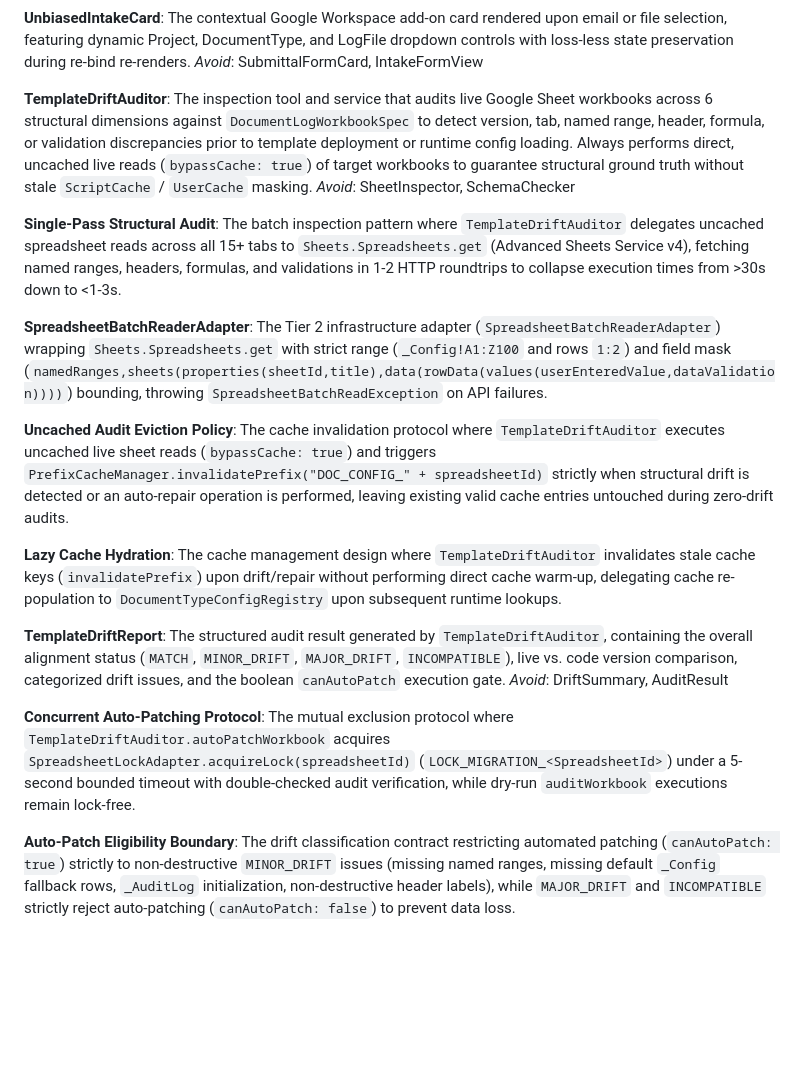
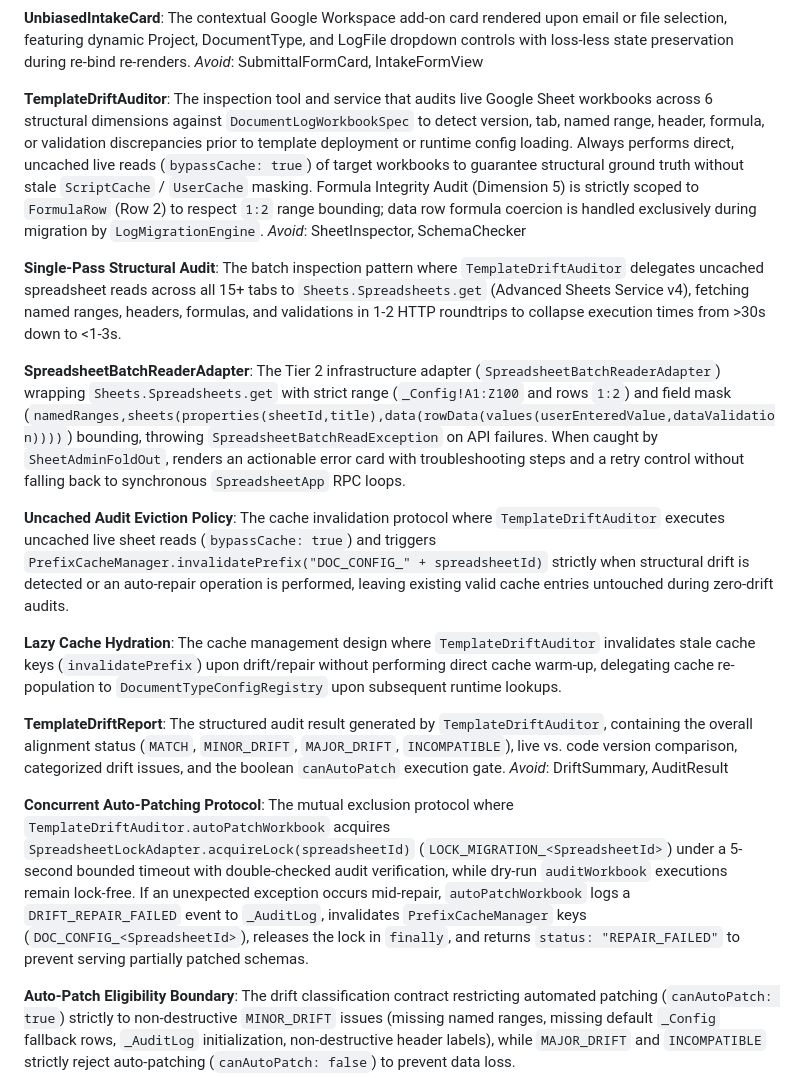
Before and after one commit to amcgoey/INC-IO-CA, a Markdown page: CONTEXT.md, the part around the change. Rendered like a GitHub page; blank space fills up the shorter version.

Commit message:
feat(domain): update CONTEXT.md with Issue 223 domain terminology

```diff
--- a/CONTEXT.md
+++ b/CONTEXT.md
@@ -313,14 +313,14 @@ The contextual Google Workspace add-on card rendered upon email or file selectio
 _Avoid_: SubmittalFormCard, IntakeFormView
 
 **TemplateDriftAuditor**:
-The inspection tool and service that audits live Google Sheet workbooks across 6 structural dimensions against `DocumentLogWorkbookSpec` to detect version, tab, named range, header, formula, or validation discrepancies prior to template deployment or runtime config loading. Always performs direct, uncached live reads (`bypassCache: true`) of target workbooks to guarantee structural ground truth without stale `ScriptCache` / `UserCache` masking.
+The inspection tool and service that audits live Google Sheet workbooks across 6 structural dimensions against `DocumentLogWorkbookSpec` to detect version, tab, named range, header, formula, or validation discrepancies prior to template deployment or runtime config loading. Always performs direct, uncached live reads (`bypassCache: true`) of target workbooks to guarantee structural ground truth without stale `ScriptCache` / `UserCache` masking. Formula Integrity Audit (Dimension 5) is strictly scoped to `FormulaRow` (Row 2) to respect `1:2` range bounding; data row formula coercion is handled exclusively during migration by `LogMigrationEngine`.
 _Avoid_: SheetInspector, SchemaChecker
 
 **Single-Pass Structural Audit**:
 The batch inspection pattern where `TemplateDriftAuditor` delegates uncached spreadsheet reads across all 15+ tabs to `Sheets.Spreadsheets.get` (Advanced Sheets Service v4), fetching named ranges, headers, formulas, and validations in 1-2 HTTP roundtrips to collapse execution times from >30s down to <1-3s.
 
 **SpreadsheetBatchReaderAdapter**:
-The Tier 2 infrastructure adapter (`SpreadsheetBatchReaderAdapter`) wrapping `Sheets.Spreadsheets.get` with strict range (`_Config!A1:Z100` and rows `1:2`) and field mask (`namedRanges,sheets(properties(sheetId,title),data(rowData(values(userEnteredValue,dataValidation))))`) bounding, throwing `SpreadsheetBatchReadException` on API failures.
+The Tier 2 infrastructure adapter (`SpreadsheetBatchReaderAdapter`) wrapping `Sheets.Spreadsheets.get` with strict range (`_Config!A1:Z100` and rows `1:2`) and field mask (`namedRanges,sheets(properties(sheetId,title),data(rowData(values(userEnteredValue,dataValidation))))`) bounding, throwing `SpreadsheetBatchReadException` on API failures. When caught by `SheetAdminFoldOut`, renders an actionable error card with troubleshooting steps and a retry control without falling back to synchronous `SpreadsheetApp` RPC loops.
 
 **Uncached Audit Eviction Policy**:
 The cache invalidation protocol where `TemplateDriftAuditor` executes uncached live sheet reads (`bypassCache: true`) and triggers `PrefixCacheManager.invalidatePrefix("DOC_CONFIG_" + spreadsheetId)` strictly when structural drift is detected or an auto-repair operation is performed, leaving existing valid cache entries untouched during zero-drift audits.
@@ -333,7 +333,7 @@ The structured audit result generated by `TemplateDriftAuditor`, containing the
 _Avoid_: DriftSummary, AuditResult
 
 **Concurrent Auto-Patching Protocol**:
-The mutual exclusion protocol where `TemplateDriftAuditor.autoPatchWorkbook` acquires `SpreadsheetLockAdapter.acquireLock(spreadsheetId)` (`LOCK_MIGRATION_<SpreadsheetId>`) under a 5-second bounded timeout with double-checked audit verification, while dry-run `auditWorkbook` executions remain lock-free.
+The mutual exclusion protocol where `TemplateDriftAuditor.autoPatchWorkbook` acquires `SpreadsheetLockAdapter.acquireLock(spreadsheetId)` (`LOCK_MIGRATION_<SpreadsheetId>`) under a 5-second bounded timeout with double-checked audit verification, while dry-run `auditWorkbook` executions remain lock-free. If an unexpected exception occurs mid-repair, `autoPatchWorkbook` logs a `DRIFT_REPAIR_FAILED` event to `_AuditLog`, invalidates `PrefixCacheManager` keys (`DOC_CONFIG_<SpreadsheetId>`), releases the lock in `finally`, and returns `status: "REPAIR_FAILED"` to prevent serving partially patched schemas.
 
 **Auto-Patch Eligibility Boundary**:
 The drift classification contract restricting automated patching (`canAutoPatch: true`) strictly to non-destructive `MINOR_DRIFT` issues (missing named ranges, missing default `_Config` fallback rows, `_AuditLog` initialization, non-destructive header labels), while `MAJOR_DRIFT` and `INCOMPATIBLE` strictly reject auto-patching (`canAutoPatch: false`) to prevent data loss.
```
